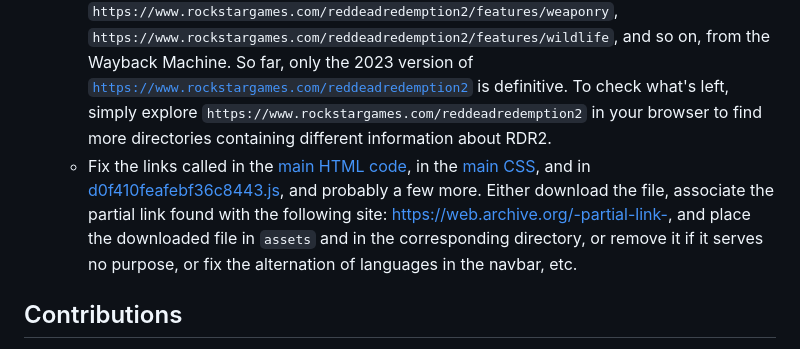
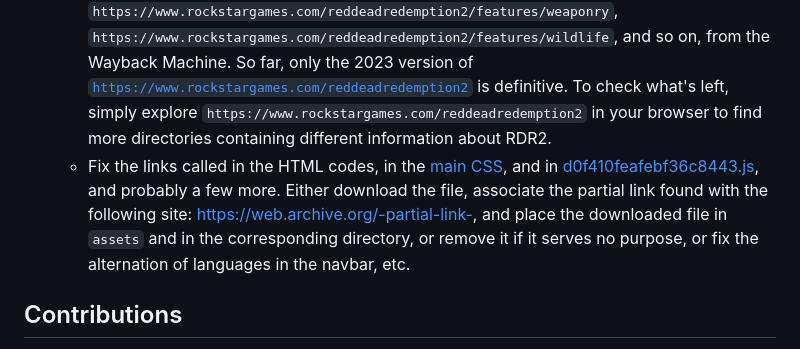
Before and after one commit to d4v1-sudo/rdr2-site-clone, a Markdown page: README.md, the part around the change. Drawn GitHub-style.

Commit message:
Atualizar o README.md

````diff
--- a/README.md
+++ b/README.md
@@ -35,7 +35,7 @@ Then, open the `index.html` file in your browser to start exploring the site.
 - What remains to be done:
   - Download more images referenced in the [main CSS](./assets/css/2455f5211be05b218519.css) (just search for "/web/20200524223229im_" in the main CSS).
   - Somehow obtain the code from the sub-sites like ```https://www.rockstargames.com/reddeadredemption2/features/weaponry```, ```https://www.rockstargames.com/reddeadredemption2/features/wildlife```, and so on, from the Wayback Machine. So far, only the 2023 version of [```https://www.rockstargames.com/reddeadredemption2```](./index.html) is definitive. To check what's left, simply explore ```https://www.rockstargames.com/reddeadredemption2``` in your browser to find more directories containing different information about RDR2.
-  - Fix the links called in the [main HTML code](./index.html), in the [main CSS](./assets/css/2455f5211be05b218519.css), and in [d0f410feafebf36c8443.js](./assets/js/d0f410feafebf36c8443.js), and probably a few more. Either download the file, associate the partial link found with the following site: https://web.archive.org/-partial-link-, and place the downloaded file in ```assets``` and in the corresponding directory, or remove it if it serves no purpose, or fix the alternation of languages in the navbar, etc.
+  - Fix the links called in the HTML codes, in the [main CSS](./assets/css/2455f5211be05b218519.css), and in [d0f410feafebf36c8443.js](./assets/js/d0f410feafebf36c8443.js), and probably a few more. Either download the file, associate the partial link found with the following site: https://web.archive.org/-partial-link-, and place the downloaded file in ```assets``` and in the corresponding directory, or remove it if it serves no purpose, or fix the alternation of languages in the navbar, etc.
 
 ## Contributions
 
````
